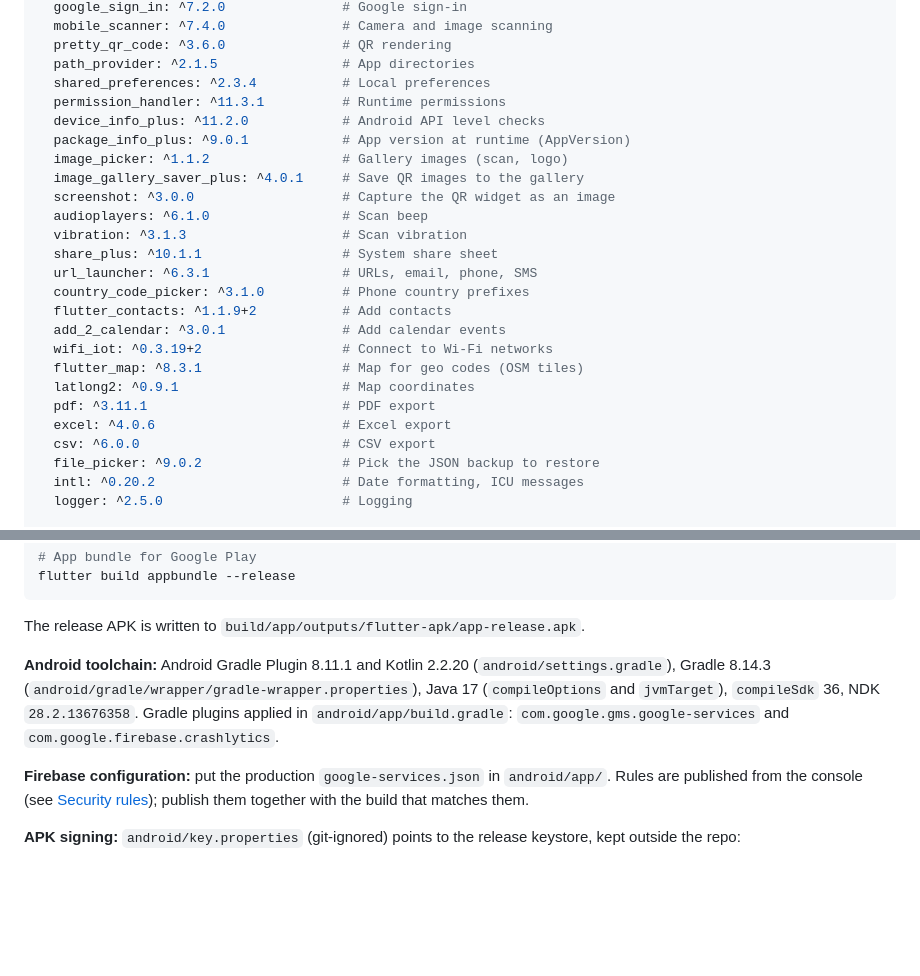
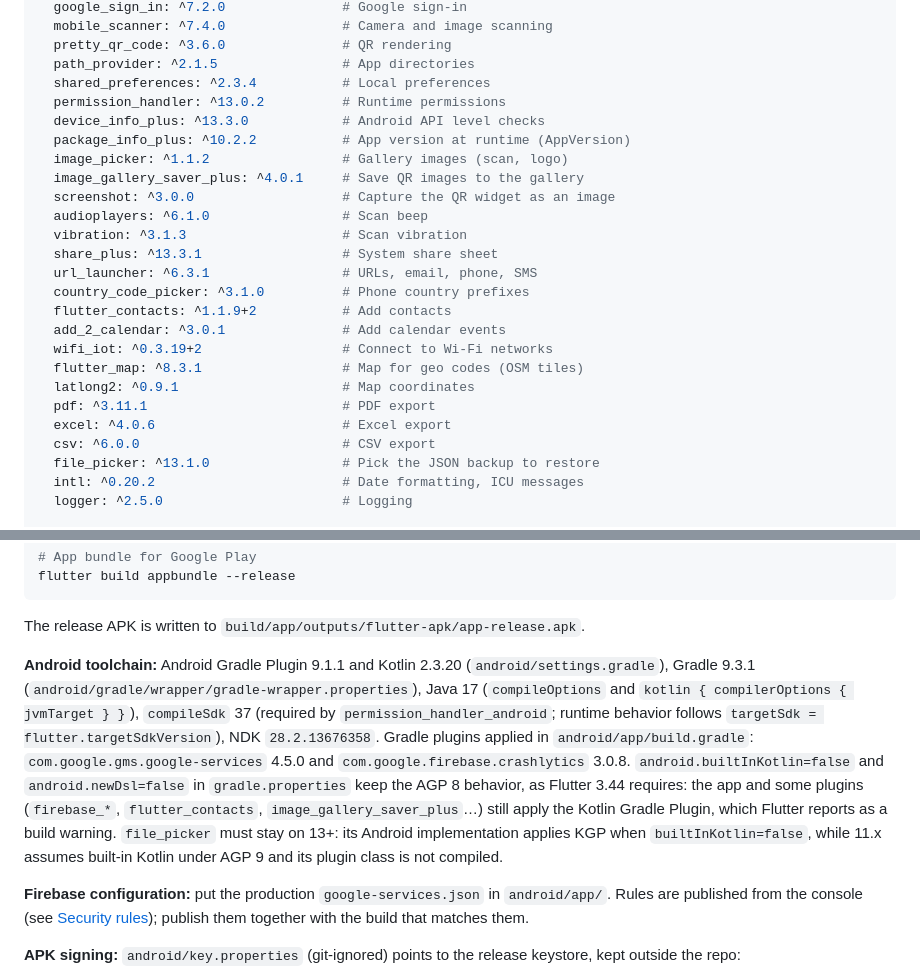
Before and after one commit to ndenicolais/QRation, a Markdown page: DOCUMENTATION.md, 2 parts joined by grey strips. Drawn GitHub-style; blank space fills up the shorter version.

Commit message:
docs: update the Android toolchain and dependency versions

```diff
--- a/DOCUMENTATION.md
+++ b/DOCUMENTATION.md
@@ -790,15 +790,15 @@ dependencies:
   pretty_qr_code: ^3.6.0               # QR rendering
   path_provider: ^2.1.5                # App directories
   shared_preferences: ^2.3.4           # Local preferences
-  permission_handler: ^11.3.1          # Runtime permissions
-  device_info_plus: ^11.2.0            # Android API level checks
-  package_info_plus: ^9.0.1            # App version at runtime (AppVersion)
+  permission_handler: ^13.0.2          # Runtime permissions
+  device_info_plus: ^13.3.0            # Android API level checks
+  package_info_plus: ^10.2.2           # App version at runtime (AppVersion)
   image_picker: ^1.1.2                 # Gallery images (scan, logo)
   image_gallery_saver_plus: ^4.0.1     # Save QR images to the gallery
   screenshot: ^3.0.0                   # Capture the QR widget as an image
   audioplayers: ^6.1.0                 # Scan beep
   vibration: ^3.1.3                    # Scan vibration
-  share_plus: ^10.1.1                  # System share sheet
+  share_plus: ^13.3.1                  # System share sheet
   url_launcher: ^6.3.1                 # URLs, email, phone, SMS
   country_code_picker: ^3.1.0          # Phone country prefixes
   flutter_contacts: ^1.1.9+2           # Add contacts
@@ -809,7 +809,7 @@ dependencies:
   pdf: ^3.11.1                         # PDF export
   excel: ^4.0.6                        # Excel export
   csv: ^6.0.0                          # CSV export
-  file_picker: ^9.0.2                  # Pick the JSON backup to restore
+  file_picker: ^13.1.0                 # Pick the JSON backup to restore
   intl: ^0.20.2                        # Date formatting, ICU messages
   logger: ^2.5.0                       # Logging
 
@@ -889,7 +889,7 @@ flutter build appbundle --release
 
 The release APK is written to `build/app/outputs/flutter-apk/app-release.apk`.
 
-**Android toolchain:** Android Gradle Plugin 8.11.1 and Kotlin 2.2.20 (`android/settings.gradle`), Gradle 8.14.3 (`android/gradle/wrapper/gradle-wrapper.properties`), Java 17 (`compileOptions` and `jvmTarget`), `compileSdk` 36, NDK `28.2.13676358`. Gradle plugins applied in `android/app/build.gradle`: `com.google.gms.google-services` and `com.google.firebase.crashlytics`.
+**Android toolchain:** Android Gradle Plugin 9.1.1 and Kotlin 2.3.20 (`android/settings.gradle`), Gradle 9.3.1 (`android/gradle/wrapper/gradle-wrapper.properties`), Java 17 (`compileOptions` and `kotlin { compilerOptions { jvmTarget } }`), `compileSdk` 37 (required by `permission_handler_android`; runtime behavior follows `targetSdk = flutter.targetSdkVersion`), NDK `28.2.13676358`. Gradle plugins applied in `android/app/build.gradle`: `com.google.gms.google-services` 4.5.0 and `com.google.firebase.crashlytics` 3.0.8. `android.builtInKotlin=false` and `android.newDsl=false` in `gradle.properties` keep the AGP 8 behavior, as Flutter 3.44 requires: the app and some plugins (`firebase_*`, `flutter_contacts`, `image_gallery_saver_plus`…) still apply the Kotlin Gradle Plugin, which Flutter reports as a build warning. `file_picker` must stay on 13+: its Android implementation applies KGP when `builtInKotlin=false`, while 11.x assumes built-in Kotlin under AGP 9 and its plugin class is not compiled.
 
 **Firebase configuration:** put the production `google-services.json` in `android/app/`. Rules are published from the console (see [Security rules](#security-rules)); publish them together with the build that matches them.
 
```
